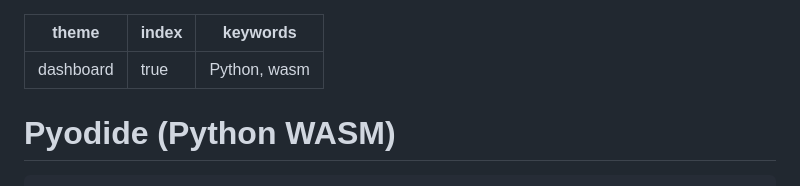
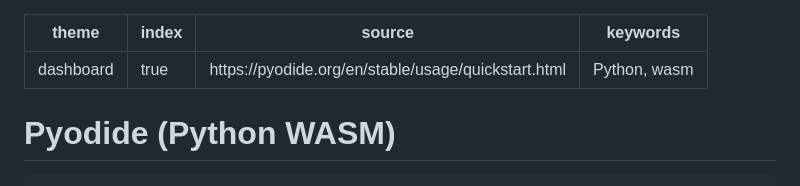
Before and after one commit to renan-peres/website, a Markdown page: src/devbox/pyodide.md, the part around the change. GitHub-like rendering.

Commit message:
Pyodide Update

```diff
--- a/src/devbox/pyodide.md
+++ b/src/devbox/pyodide.md
@@ -1,6 +1,7 @@
 ---
 theme: dashboard
 index: true
+source: https://pyodide.org/en/stable/usage/quickstart.html
 keywords: Python, wasm
 ---
 
```
